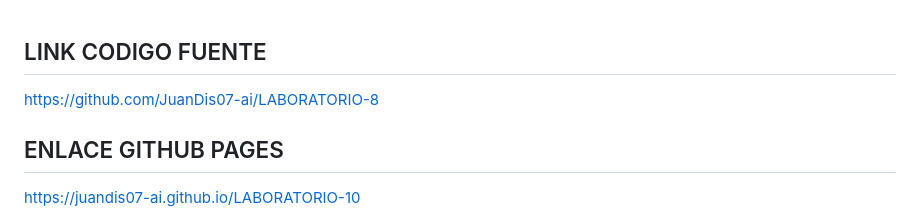
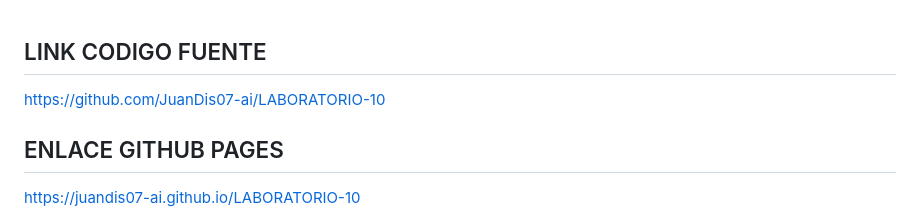
Before and after one commit to JuanDis07-ai/LABORATORIO-10, a Markdown page: README.md, the part around the change. Rendered like a GitHub page.

```diff
--- a/README.md
+++ b/README.md
@@ -1,6 +1,6 @@
 ## LINK CODIGO FUENTE
 
-https://github.com/JuanDis07-ai/LABORATORIO-8
+https://github.com/JuanDis07-ai/LABORATORIO-10
 
 ## ENLACE GITHUB PAGES
 
```
